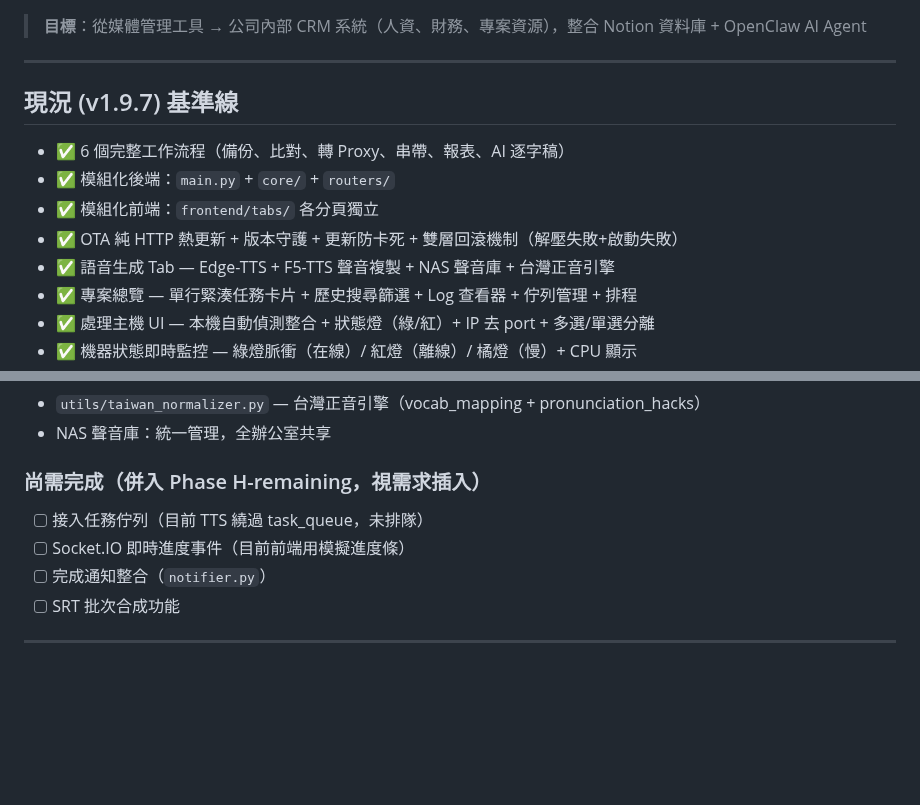
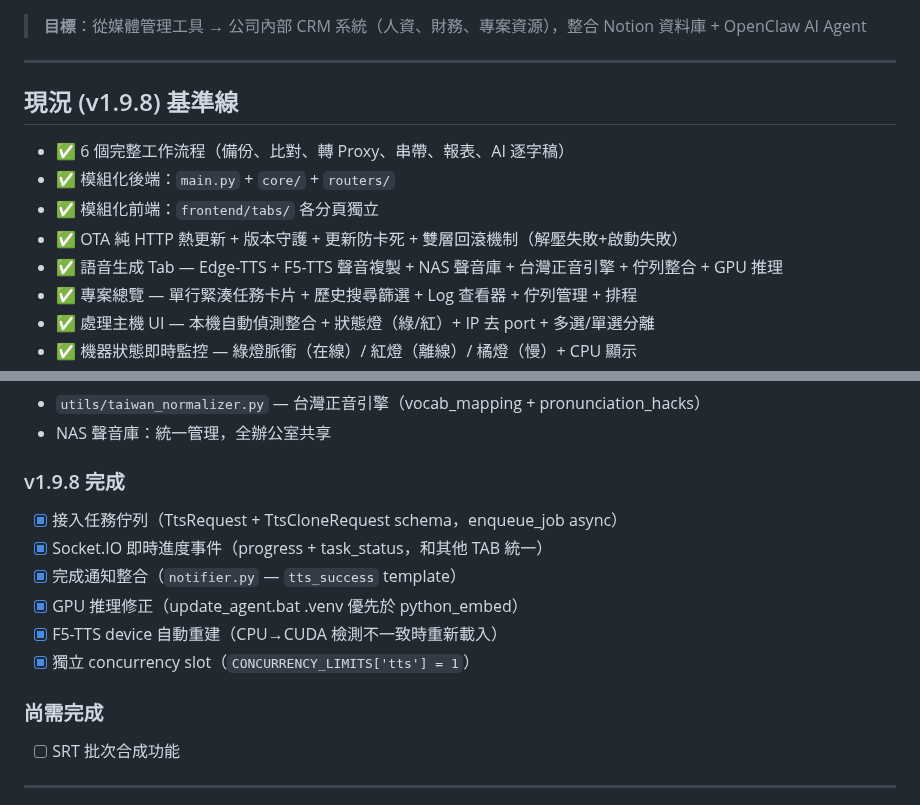
Before and after one commit to denniswang0513-del/Originsun-Media-Guard, a Markdown page: ROADMAP.md, 2 parts joined by grey strips. Drawn GitHub-style; blank space fills up the shorter version.

Commit message:
docs(v1.9.8): ROADMAP 更新 — Phase H TTS 佇列整合完成

```diff
--- a/ROADMAP.md
+++ b/ROADMAP.md
@@ -4,13 +4,13 @@
 
 ---
 
-## 現況 (v1.9.7) 基準線
+## 現況 (v1.9.8) 基準線
 
 - ✅ 6 個完整工作流程（備份、比對、轉 Proxy、串帶、報表、AI 逐字稿）
 - ✅ 模組化後端：`main.py` + `core/` + `routers/`
 - ✅ 模組化前端：`frontend/tabs/` 各分頁獨立
 - ✅ OTA 純 HTTP 熱更新 + 版本守護 + 更新防卡死 + 雙層回滾機制（解壓失敗+啟動失敗）
-- ✅ 語音生成 Tab — Edge-TTS + F5-TTS 聲音複製 + NAS 聲音庫 + 台灣正音引擎
+- ✅ 語音生成 Tab — Edge-TTS + F5-TTS 聲音複製 + NAS 聲音庫 + 台灣正音引擎 + 佇列整合 + GPU 推理
 - ✅ 專案總覽 — 單行緊湊任務卡片 + 歷史搜尋篩選 + Log 查看器 + 佇列管理 + 排程
 - ✅ 處理主機 UI — 本機自動偵測整合 + 狀態燈（綠/紅）+ IP 去 port + 多選/單選分離
 - ✅ 機器狀態即時監控 — 綠燈脈衝（在線）/ 紅燈（離線）/ 橘燈（慢）+ CPU 顯示
@@ -37,11 +37,17 @@
 - `utils/taiwan_normalizer.py` — 台灣正音引擎（vocab_mapping + pronunciation_hacks）
 - NAS 聲音庫：統一管理，全辦公室共享
 
-### 尚需完成（併入 Phase H-remaining，視需求插入）
+### v1.9.8 完成
 
-- [ ] 接入任務佇列（目前 TTS 繞過 task_queue，未排隊）
-- [ ] Socket.IO 即時進度事件（目前前端用模擬進度條）
-- [ ] 完成通知整合（`notifier.py`）
+- [x] 接入任務佇列（TtsRequest + TtsCloneRequest schema，enqueue_job async）
+- [x] Socket.IO 即時進度事件（progress + task_status，和其他 TAB 統一）
+- [x] 完成通知整合（`notifier.py` — `tts_success` template）
+- [x] GPU 推理修正（update_agent.bat .venv 優先於 python_embed）
+- [x] F5-TTS device 自動重建（CPU→CUDA 檢測不一致時重新載入）
+- [x] 獨立 concurrency slot（`CONCURRENCY_LIMITS['tts'] = 1`）
+
+### 尚需完成
+
 - [ ] SRT 批次合成功能
 
 ---
```
